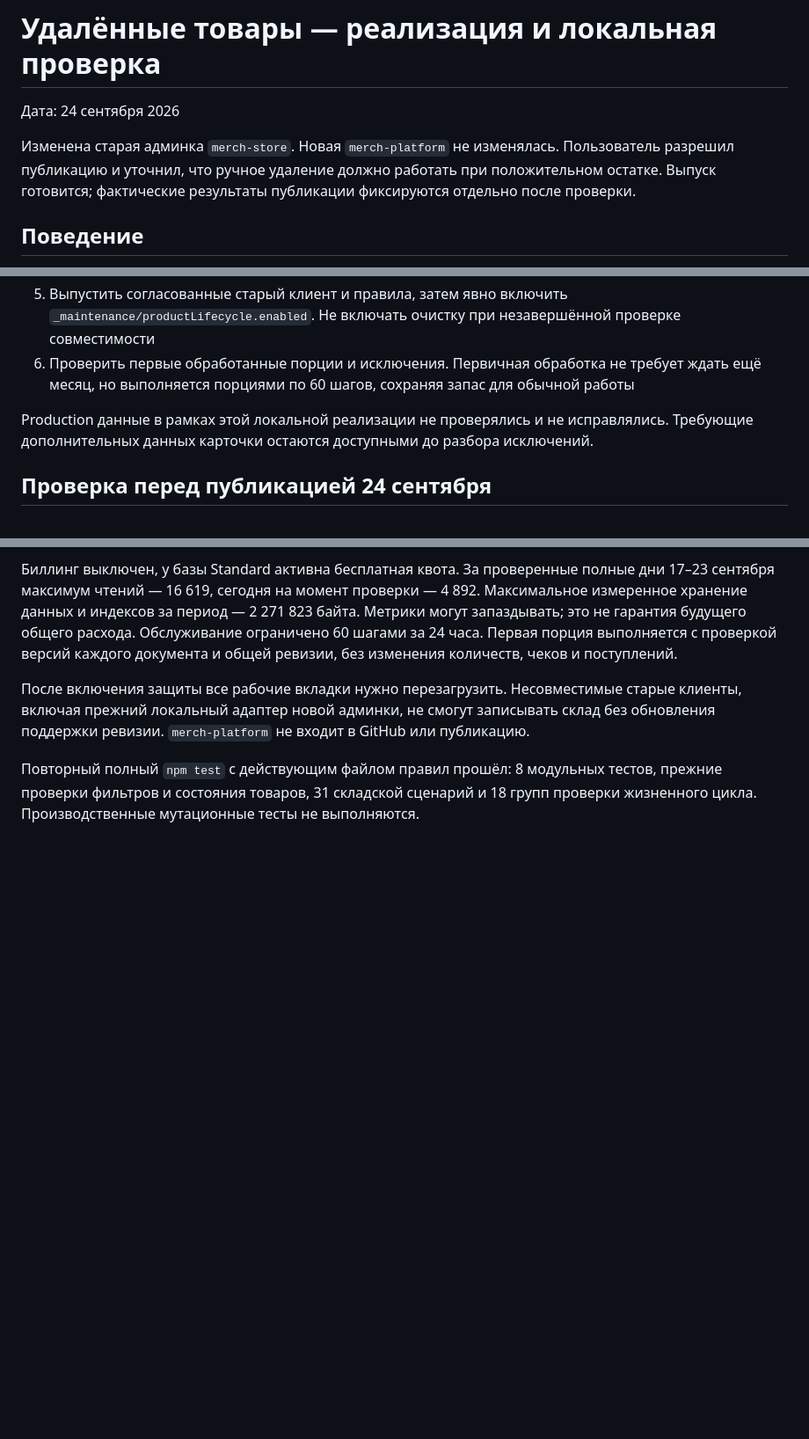
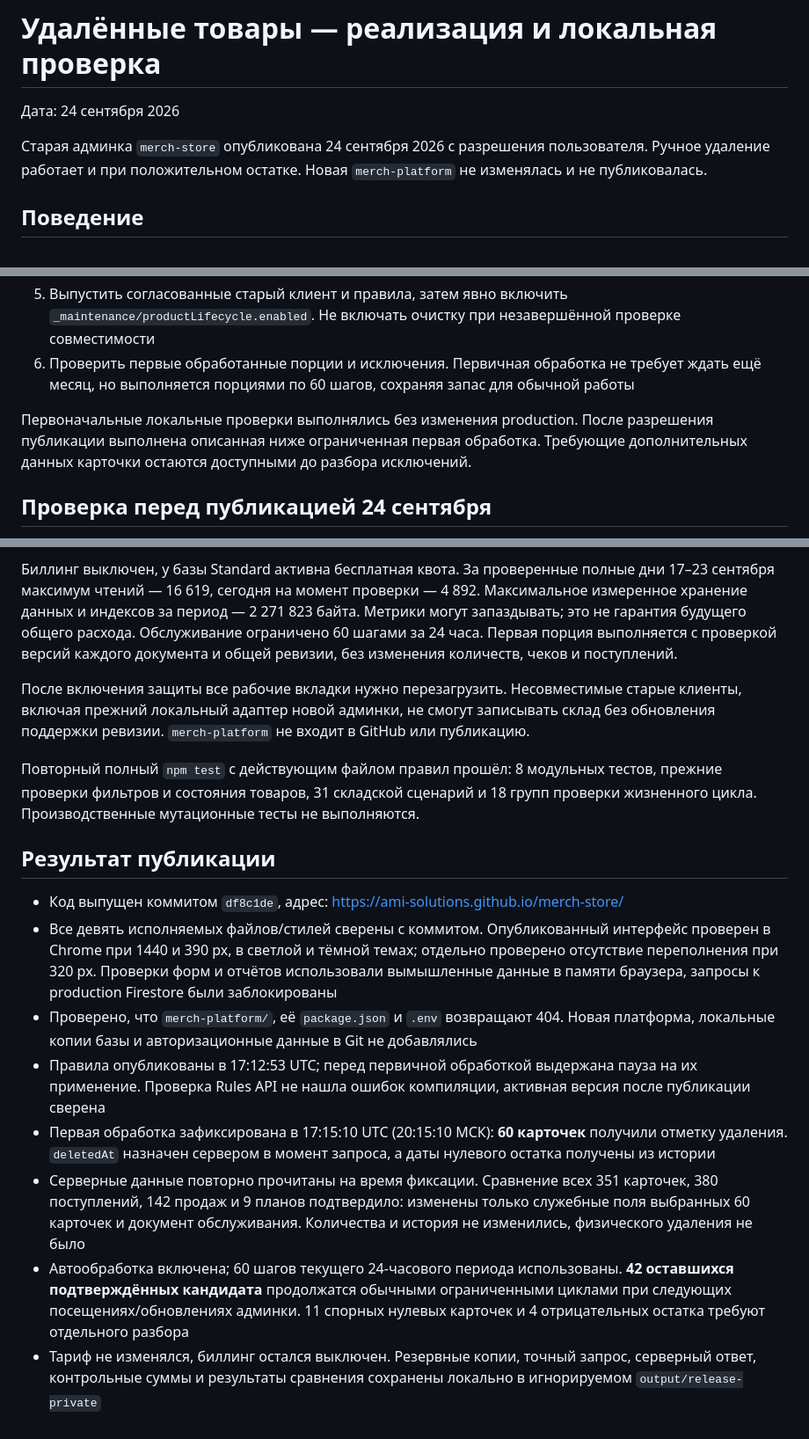
Before and after one commit to Ami-Solutions/merch-store, a Markdown page: docs/product-archiving-validation.md, 3 parts joined by grey strips. Shown at 88% size. GitHub-like rendering; blank space fills up the shorter version.

Commit message:
Document production archive rollout

```diff
--- a/docs/product-archiving-validation.md
+++ b/docs/product-archiving-validation.md
@@ -2,7 +2,7 @@
 
 Дата: 24 сентября 2026
 
-Изменена старая админка `merch-store`. Новая `merch-platform` не изменялась. Пользователь разрешил публикацию и уточнил, что ручное удаление должно работать при положительном остатке. Выпуск готовится; фактические результаты публикации фиксируются отдельно после проверки.
+Старая админка `merch-store` опубликована 24 сентября 2026 с разрешения пользователя. Ручное удаление работает и при положительном остатке. Новая `merch-platform` не изменялась и не публиковалась.
 
 ## Поведение
 
@@ -74,7 +74,7 @@ npm run start:demo
 5. Выпустить согласованные старый клиент и правила, затем явно включить `_maintenance/productLifecycle.enabled`. Не включать очистку при незавершённой проверке совместимости
 6. Проверить первые обработанные порции и исключения. Первичная обработка не требует ждать ещё месяц, но выполняется порциями по 60 шагов, сохраняя запас для обычной работы
 
-Production данные в рамках этой локальной реализации не проверялись и не исправлялись. Требующие дополнительных данных карточки остаются доступными до разбора исключений.
+Первоначальные локальные проверки выполнялись без изменения production. После разрешения публикации выполнена описанная ниже ограниченная первая обработка. Требующие дополнительных данных карточки остаются доступными до разбора исключений.
 
 ## Проверка перед публикацией 24 сентября
 
@@ -87,3 +87,14 @@ Production данные в рамках этой локальной реализ
 После включения защиты все рабочие вкладки нужно перезагрузить. Несовместимые старые клиенты, включая прежний локальный адаптер новой админки, не смогут записывать склад без обновления поддержки ревизии. `merch-platform` не входит в GitHub или публикацию.
 
 Повторный полный `npm test` с действующим файлом правил прошёл: 8 модульных тестов, прежние проверки фильтров и состояния товаров, 31 складской сценарий и 18 групп проверки жизненного цикла. Производственные мутационные тесты не выполняются.
+
+## Результат публикации
+
+- Код выпущен коммитом `df8c1de`, адрес: https://ami-solutions.github.io/merch-store/
+- Все девять исполняемых файлов/стилей сверены с коммитом. Опубликованный интерфейс проверен в Chrome при 1440 и 390 px, в светлой и тёмной темах; отдельно проверено отсутствие переполнения при 320 px. Проверки форм и отчётов использовали вымышленные данные в памяти браузера, запросы к production Firestore были заблокированы
+- Проверено, что `merch-platform/`, её `package.json` и `.env` возвращают 404. Новая платформа, локальные копии базы и авторизационные данные в Git не добавлялись
+- Правила опубликованы в 17:12:53 UTC; перед первичной обработкой выдержана пауза на их применение. Проверка Rules API не нашла ошибок компиляции, активная версия после публикации сверена
+- Первая обработка зафиксирована в 17:15:10 UTC (20:15:10 МСК): **60 карточек** получили отметку удаления. `deletedAt` назначен сервером в момент запроса, а даты нулевого остатка получены из истории
+- Серверные данные повторно прочитаны на время фиксации. Сравнение всех 351 карточек, 380 поступлений, 142 продаж и 9 планов подтвердило: изменены только служебные поля выбранных 60 карточек и документ обслуживания. Количества и история не изменились, физического удаления не было
+- Автообработка включена; 60 шагов текущего 24-часового периода использованы. **42 оставшихся подтверждённых кандидата** продолжатся обычными ограниченными циклами при следующих посещениях/обновлениях админки. 11 спорных нулевых карточек и 4 отрицательных остатка требуют отдельного разбора
+- Тариф не изменялся, биллинг остался выключен. Резервные копии, точный запрос, серверный ответ, контрольные суммы и результаты сравнения сохранены локально в игнорируемом `output/release-private`
```
Also changed, not shown: docs/product-archiving-plan.md (+1 -1 lines).
